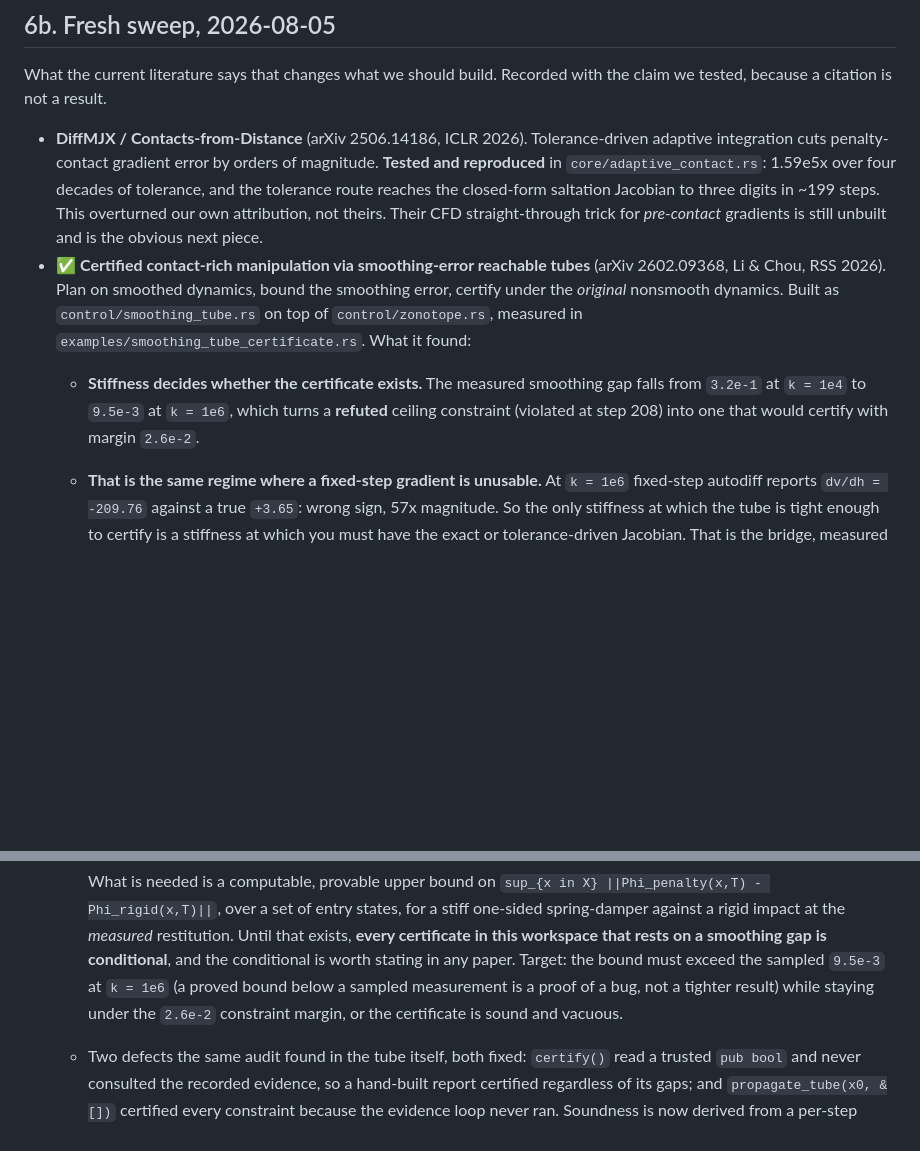
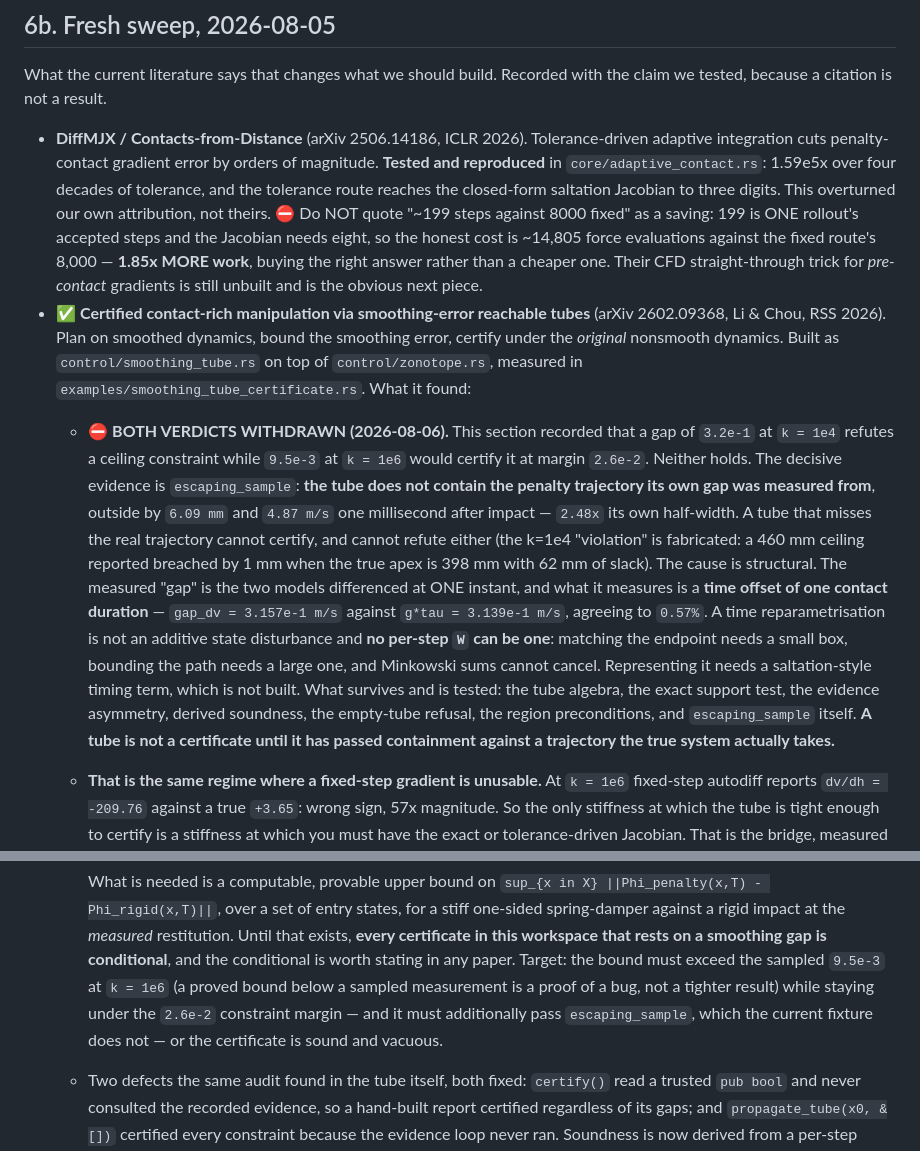
Before and after one commit to dcharlot-physicalai-bmi/ferromotion, a Markdown page: docs/FRONTIER.md, 2 parts joined by grey strips. Drawn GitHub-style; blank space fills up the shorter version.

Commit message:
Propagate the retractions to the roadmap and to memory, which future sessions read first
Every retraction from today was applied to the code and to the courses. Two carriers
were left holding the withdrawn claims: docs/FRONTIER.md and the project memory. The
memory one is the worse of the two, because it is what a future session loads before
seeing any code.

  memory        `ferromotion-sota-gap-2026-08.md` held the retracted claims at lines
                56, 107, 136 and 625 and their corrections 600 lines later — a reader
                landing mid-file got the claim and not the withdrawal. It now opens
                with a READ FIRST retractions table (nine rows) and each in-place claim
                carries an inline marker, so whichever line is read first is honest.
                The index hook says the same, since that is what loads every session.

                `ferromotion-vs-missing-mathematics.md` recorded the 8.1113 switching
                gain as a headline without saying the two matrices are a textbook
                fixture. An audit read it exactly as a measurement of the shipped QP
                stack, which is how I would have read it too. Scoped in place, with the
                real worst QP mode gain (1.1732) and the fact that no QP mode sits at
                0.9500 because a saturated mode equals the open-loop radius.

  FRONTIER      The tube section still said `3.2e-1` refutes and `9.5e-3` certifies at
                margin `2.6e-2`. Both withdrawn, with the containment evidence, the
                time-offset explanation, and what survives. The DiffMJX entry no longer
                offers "199 steps against 8000" as a saving; the honest figure is
                1.85x MORE work for the right answer.

  Also recorded: a tube is not a certificate until it has passed `escaping_sample`
  against a trajectory the true system actually takes, and the non-vacuity target now
  carries that requirement alongside the numeric one.

The pattern this closes is the one that recurred all day: fix the code, leave the
claim standing somewhere downstream. Code, tests, courses, the browser labs, the
roadmap and memory are now consistent with each other.

1253 tests, 0 failures.

Co-Authored-By: Claude Opus 5 <noreply@anthropic.com>

```diff
--- a/docs/FRONTIER.md
+++ b/docs/FRONTIER.md
@@ -208,15 +208,28 @@ citation is not a result.
 - **DiffMJX / Contacts-from-Distance** (arXiv 2506.14186, ICLR 2026). Tolerance-driven adaptive integration cuts
   penalty-contact gradient error by orders of magnitude. **Tested and reproduced** in `core/adaptive_contact.rs`:
   1.59e5x over four decades of tolerance, and the tolerance route reaches the closed-form saltation Jacobian to three
-  digits in ~199 steps. This overturned our own attribution, not theirs. Their CFD straight-through trick for
+  digits. This overturned our own attribution, not theirs. ⛔ Do NOT quote "~199 steps against 8000 fixed" as a saving:
+  199 is ONE rollout's accepted steps and the Jacobian needs eight, so the honest cost is ~14,805 force evaluations
+  against the fixed route's 8,000 — **1.85x MORE work**, buying the right answer rather than a cheaper one. Their CFD straight-through trick for
   *pre-contact* gradients is still unbuilt and is the obvious next piece.
 - ✅ **Certified contact-rich manipulation via smoothing-error reachable tubes** (arXiv 2602.09368, Li & Chou, RSS
   2026). Plan on smoothed dynamics, bound the smoothing error, certify under the *original* nonsmooth dynamics. Built
   as `control/smoothing_tube.rs` on top of `control/zonotope.rs`, measured in
   `examples/smoothing_tube_certificate.rs`. What it found:
-  - **Stiffness decides whether the certificate exists.** The measured smoothing gap falls from `3.2e-1` at `k = 1e4`
-    to `9.5e-3` at `k = 1e6`, which turns a **refuted** ceiling constraint (violated at step 208) into one that would
-    certify with margin `2.6e-2`.
+  - ⛔ **BOTH VERDICTS WITHDRAWN (2026-08-06).** This section recorded that a gap of `3.2e-1` at `k = 1e4` refutes a
+    ceiling constraint while `9.5e-3` at `k = 1e6` would certify it at margin `2.6e-2`. Neither holds. The decisive
+    evidence is `escaping_sample`: **the tube does not contain the penalty trajectory its own gap was measured from**,
+    outside by `6.09 mm` and `4.87 m/s` one millisecond after impact — `2.48x` its own half-width. A tube that misses
+    the real trajectory cannot certify, and cannot refute either (the k=1e4 "violation" is fabricated: a 460 mm ceiling
+    reported breached by 1 mm when the true apex is 398 mm with 62 mm of slack).
+    The cause is structural. The measured "gap" is the two models differenced at ONE instant, and what it measures is a
+    **time offset of one contact duration** — `gap_dv = 3.157e-1 m/s` against `g*tau = 3.139e-1 m/s`, agreeing to
+    `0.57%`. A time reparametrisation is not an additive state disturbance and **no per-step `W` can be one**: matching
+    the endpoint needs a small box, bounding the path needs a large one, and Minkowski sums cannot cancel. Representing
+    it needs a saltation-style timing term, which is not built.
+    What survives and is tested: the tube algebra, the exact support test, the evidence asymmetry, derived soundness,
+    the empty-tube refusal, the region preconditions, and `escaping_sample` itself. **A tube is not a certificate until
+    it has passed containment against a trajectory the true system actually takes.**
   - **That is the same regime where a fixed-step gradient is unusable.** At `k = 1e6` fixed-step autodiff reports
     `dv/dh = -209.76` against a true `+3.65`: wrong sign, 57x magnitude. So the only stiffness at which the tube is
     tight enough to certify is a stiffness at which you must have the exact or tolerance-driven Jacobian. That is the
@@ -236,7 +249,8 @@ citation is not a result.
     spring-damper against a rigid impact at the *measured* restitution. Until that exists, **every certificate in this
     workspace that rests on a smoothing gap is conditional**, and the conditional is worth stating in any paper.
     Target: the bound must exceed the sampled `9.5e-3` at `k = 1e6` (a proved bound below a sampled measurement is a
-    proof of a bug, not a tighter result) while staying under the `2.6e-2` constraint margin, or the certificate is
+    proof of a bug, not a tighter result) while staying under the `2.6e-2` constraint margin — and it must additionally
+    pass `escaping_sample`, which the current fixture does not — or the certificate is
     sound and vacuous.
 
   - Two defects the same audit found in the tube itself, both fixed: `certify()` read a trusted `pub bool` and never
```
